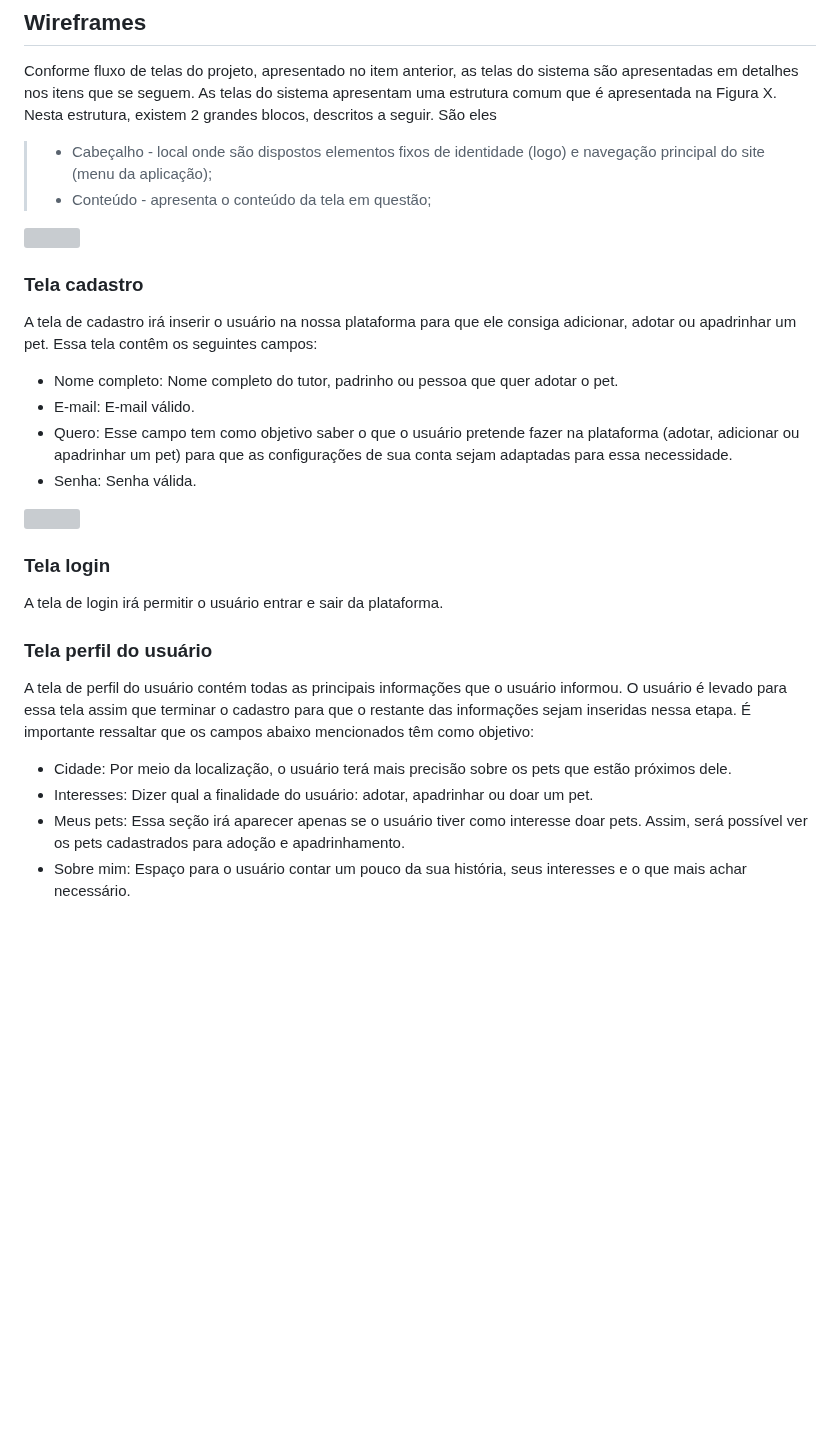
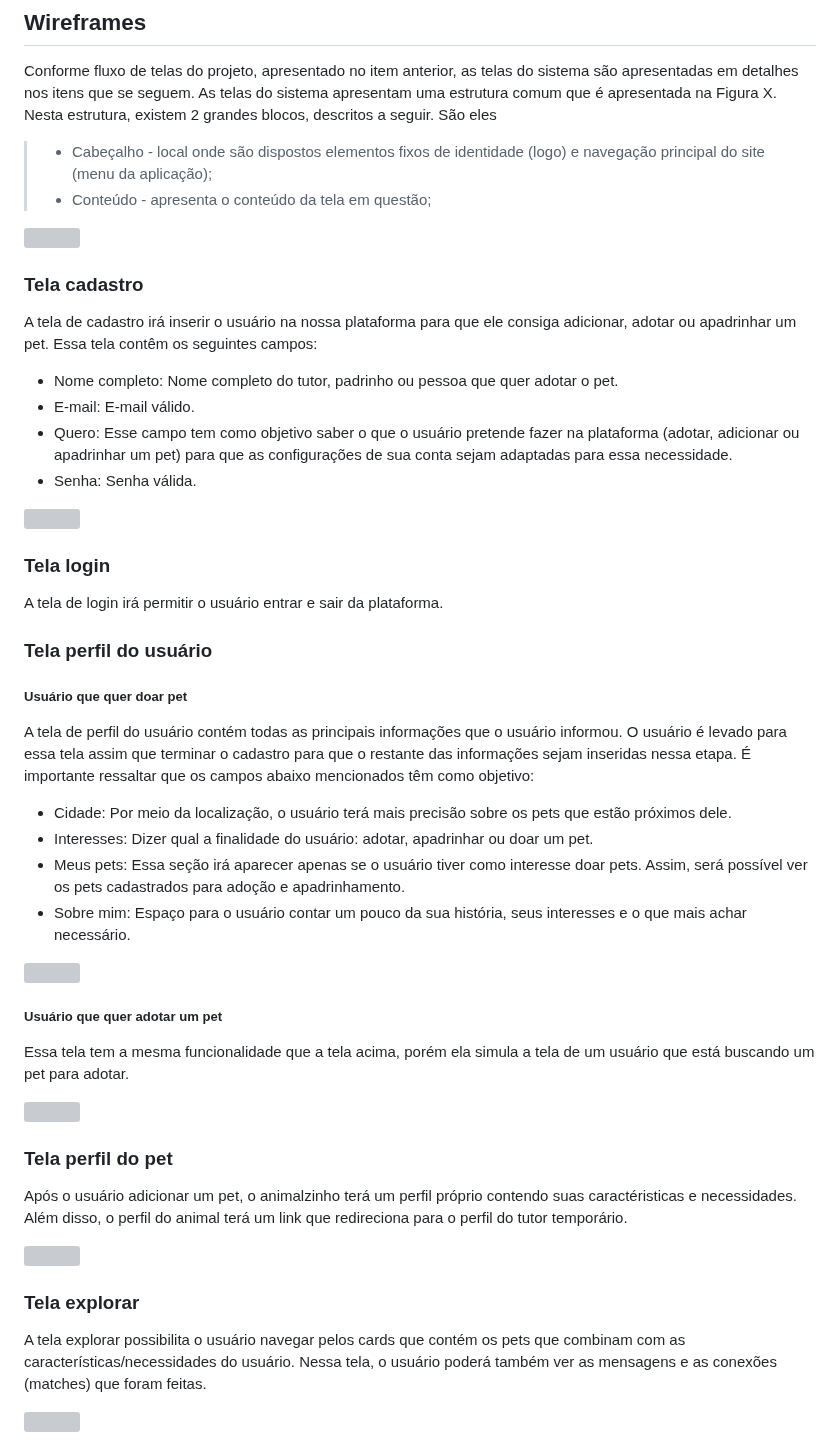
Before and after one commit to ICEI-PUC-Minas-PMV-ADS/pmv-ads-2023-1-e1-proj-web-t16-Time5-AdocaoPets, a Markdown page: docs/04-Projeto de Interface.md, the part around one of its changes. Drawn GitHub-style; blank space fills up the shorter version; grey boxes are pictures that could not be loaded.

```diff
--- a/docs/04-Projeto de Interface.md
+++ b/docs/04-Projeto de Interface.md
@@ -39,6 +39,8 @@ Essa tela contêm os seguintes campos:
 A tela de login irá permitir o usuário entrar e sair da plataforma.
 
 ### Tela perfil do usuário
+
+##### Usuário que quer doar pet
 
 A tela de perfil do usuário contém todas as principais informações que o usuário informou. O usuário é levado para essa tela assim que terminar o cadastro para que o restante das informações sejam inseridas nessa etapa.
 É importante ressaltar que os campos abaixo mencionados têm como objetivo:
@@ -47,3 +49,23 @@ A tela de perfil do usuário contém todas as principais informações que o usu
 - Interesses: Dizer qual a finalidade do usuário: adotar, apadrinhar ou doar um pet.
 - Meus pets: Essa seção irá aparecer apenas se o usuário tiver como interesse doar pets. Assim, será possível ver os pets cadastrados para adoção e apadrinhamento.
 - Sobre mim: Espaço para o usuário contar um pouco da sua história, seus interesses e o que mais achar necessário.
+
+<img src="https://user-images.githubusercontent.com/104398945/236341868-1531017b-3b33-409f-95a3-1e6d35574370.png">
+
+##### Usuário que quer adotar um pet
+
+Essa tela tem a mesma funcionalidade que a tela acima, porém ela simula a tela de um usuário que está buscando um pet para adotar.
+
+<img src="https://user-images.githubusercontent.com/104398945/236341985-2bbbc523-10a2-4649-8280-24fcb63058d7.png">
+
+### Tela perfil do pet
+
+Após o usuário adicionar um pet, o animalzinho terá um perfil próprio contendo suas caractéristicas e necessidades. Além disso, o perfil do animal terá um link que redireciona para o perfil do tutor temporário.
+
+<img src="https://user-images.githubusercontent.com/104398945/236342623-735902ce-be74-409c-a358-e13dee59917e.png">
+
+### Tela explorar
+
+A tela explorar possibilita o usuário navegar pelos cards que contém os pets que combinam com as características/necessidades do usuário. Nessa tela, o usuário poderá também ver as mensagens e as conexões (matches) que foram feitas.
+
+<img src="https://user-images.githubusercontent.com/104398945/236343098-8e4b8704-3042-4286-a73c-7be7fd6c9ea7.png">
```
Also changed, not shown: other parts of docs/04-Projeto de Interface.md (+2 -2 lines).
